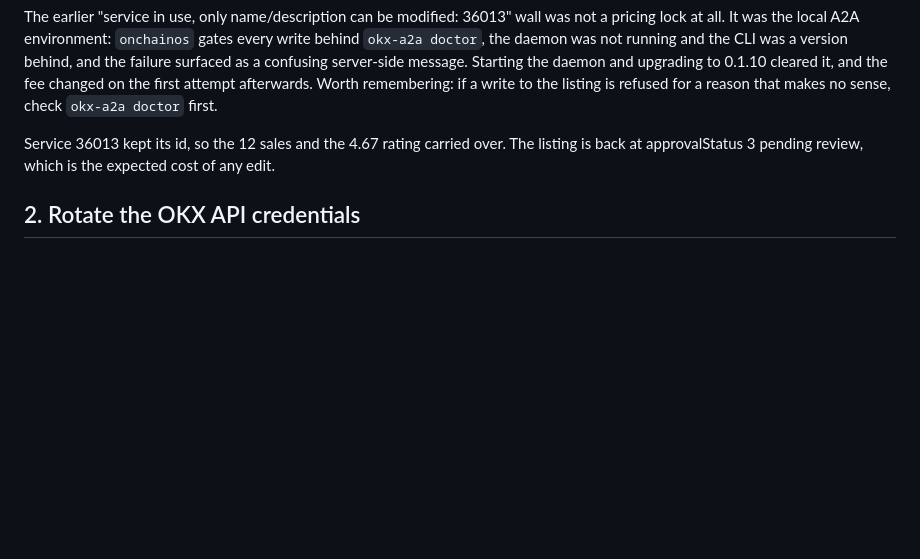
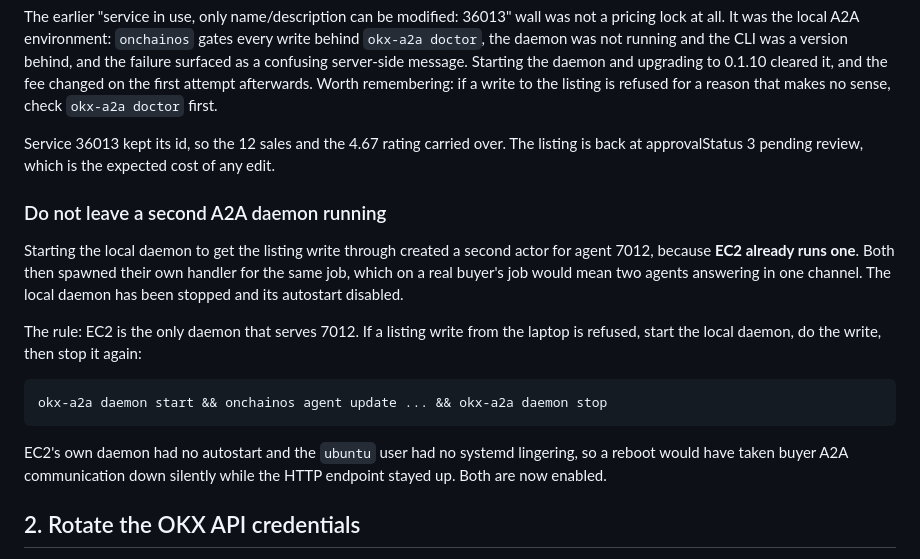
Before and after one commit to dmetagame/dossier, a Markdown page: submission/PENDING.md, the part around the change. Rendered like a GitHub page; blank space fills up the shorter version.

Commit message:
docs: record the duplicate-A2A-daemon trap and the EC2 reboot gap

````diff
--- a/submission/PENDING.md
+++ b/submission/PENDING.md
@@ -60,6 +60,24 @@ to the listing is refused for a reason that makes no sense, check `okx-a2a docto
 Service 36013 kept its id, so the 12 sales and the 4.67 rating carried over. The listing is
 back at approvalStatus 3 pending review, which is the expected cost of any edit.
 
+### Do not leave a second A2A daemon running
+
+Starting the local daemon to get the listing write through created a second actor for agent
+7012, because **EC2 already runs one**. Both then spawned their own handler for the same job,
+which on a real buyer's job would mean two agents answering in one channel. The local daemon
+has been stopped and its autostart disabled.
+
+The rule: EC2 is the only daemon that serves 7012. If a listing write from the laptop is
+refused, start the local daemon, do the write, then stop it again:
+
+```
+okx-a2a daemon start && onchainos agent update ... && okx-a2a daemon stop
+```
+
+EC2's own daemon had no autostart and the `ubuntu` user had no systemd lingering, so a reboot
+would have taken buyer A2A communication down silently while the HTTP endpoint stayed up.
+Both are now enabled.
+
 ## 2. Rotate the OKX API credentials
 
 They went through a chat transcript on 21 July and again on 27 July. The 21 July set was
````
